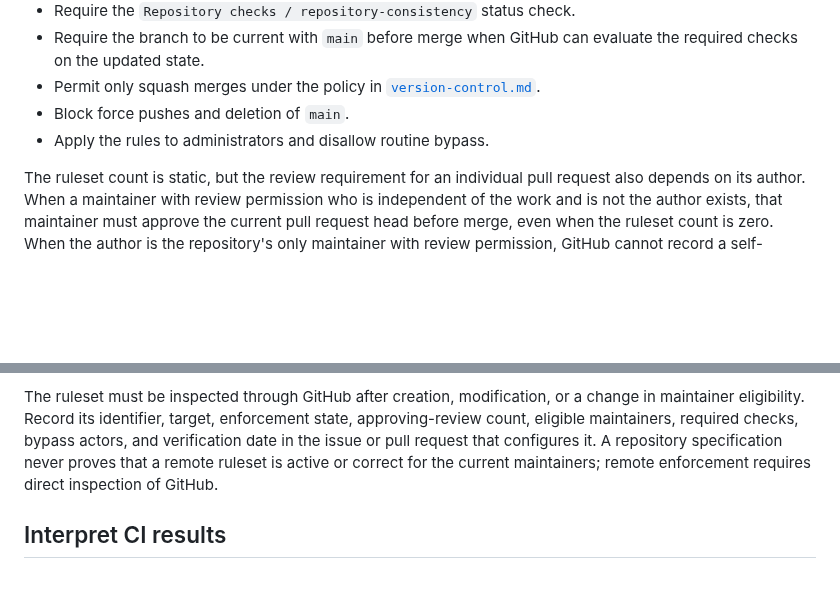
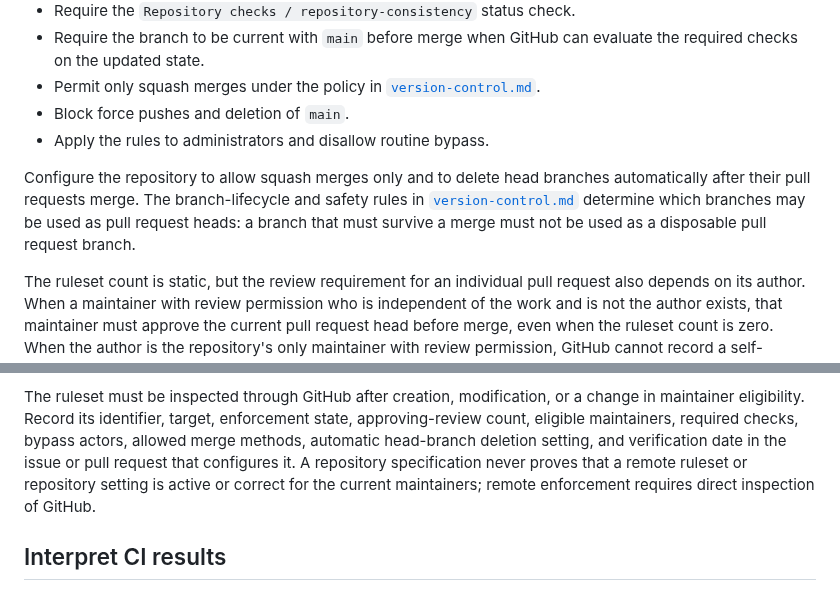
Before and after one commit to isaacperez/tabgrad, a Markdown page: docs/continuous-integration.md, 2 parts joined by grey strips. GitHub-like rendering; blank space fills up the shorter version.

```diff
--- a/docs/continuous-integration.md
+++ b/docs/continuous-integration.md
@@ -99,6 +99,12 @@ Configure a GitHub ruleset for `main` with these settings:
 - Block force pushes and deletion of `main`.
 - Apply the rules to administrators and disallow routine bypass.
 
+Configure the repository to allow squash merges only and to delete head
+branches automatically after their pull requests merge. The branch-lifecycle
+and safety rules in [`version-control.md`](version-control.md) determine which
+branches may be used as pull request heads: a branch that must survive a merge
+must not be used as a disposable pull request branch.
+
 The ruleset count is static, but the review requirement for an individual pull
 request also depends on its author. When a maintainer with review permission
 who is independent of the work and is not the author exists, that maintainer
@@ -122,10 +128,11 @@ receives a conclusive success for unaffected changes.
 The ruleset must be inspected through GitHub after creation, modification, or
 a change in maintainer eligibility. Record its identifier, target, enforcement
 state, approving-review count, eligible maintainers, required checks, bypass
-actors, and verification date in the issue or pull request that configures it.
-A repository specification never proves that a remote ruleset is active or
-correct for the current maintainers; remote enforcement requires direct
-inspection of GitHub.
+actors, allowed merge methods, automatic head-branch deletion setting, and
+verification date in the issue or pull request that configures it. A
+repository specification never proves that a remote ruleset or repository
+setting is active or correct for the current maintainers; remote enforcement
+requires direct inspection of GitHub.
 
 ## Interpret CI results
 
```
Also changed, not shown: CONTRIBUTING.md (+6 -2 lines), docs/version-control.md (+30 -5 lines).
